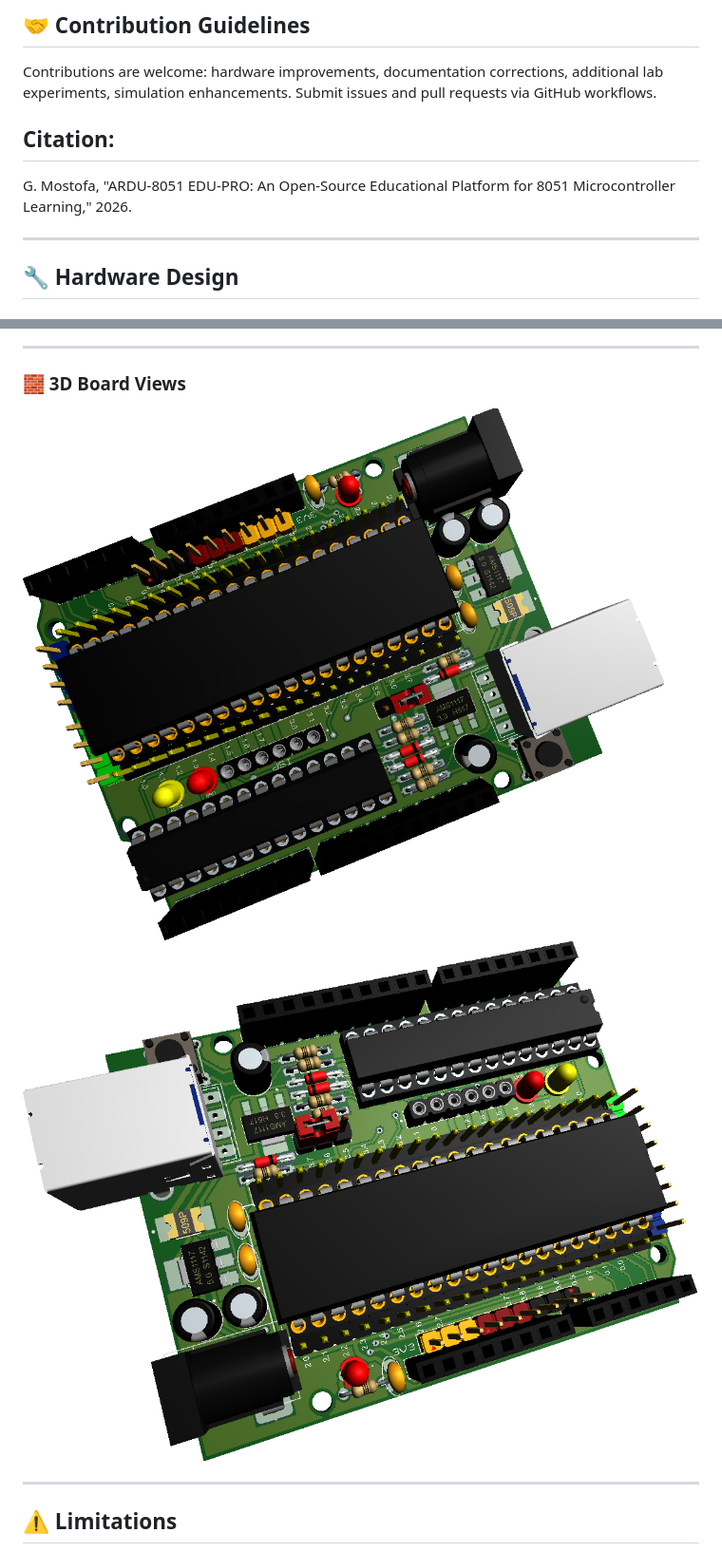
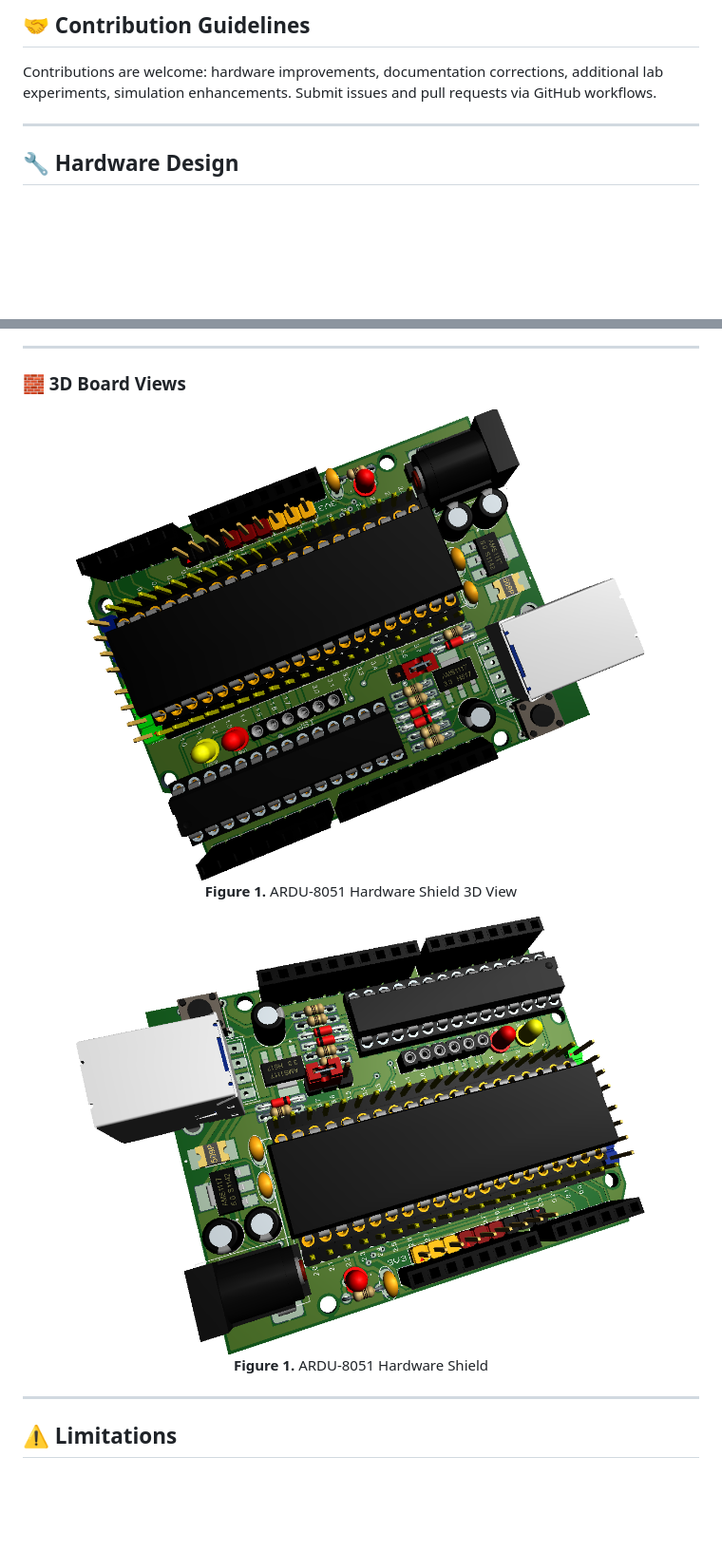
Before and after one commit to gmostofabd/ARDU-8051, a Markdown page: README.md, 2 parts joined by grey strips. Shown at 95% size. GitHub-like rendering; blank space fills up the shorter version.

```diff
--- a/README.md
+++ b/README.md
@@ -162,9 +162,6 @@ See the LICENSE file for details.
 
 Contributions are welcome: hardware improvements, documentation corrections, additional lab experiments, simulation enhancements. Submit issues and pull requests via GitHub workflows.
 
-## Citation:
-G. Mostofa, "ARDU-8051 EDU-PRO: An Open-Source Educational Platform for 8051 Microcontroller Learning," 2026.
-
 ---
 
 ## 🔧 Hardware Design
@@ -182,9 +179,16 @@ G. Mostofa, "ARDU-8051 EDU-PRO: An Open-Source Educational Platform for 8051 Mic
 ---
 
 ### 🧱 3D Board Views
-![3D Angle View](docs/images/ARDU-8051-3D-2.png)
-![3D Top View](docs/images/ARDU-8051-3D-1.png)
 
+<figure align="center">
+  <img src="docs/images/ARDU-8051-3D-2.png" width="600">
+  <figcaption><b>Figure 1.</b> ARDU-8051 Hardware Shield 3D View</figcaption>
+</figure>
+
+<figure align="center">
+  <img src="docs/images/ARDU-8051-3D-1.png" width="600">
+  <figcaption><b>Figure 1.</b> ARDU-8051 Hardware Shield</figcaption>
+</figure>
 
 ---
 
```
